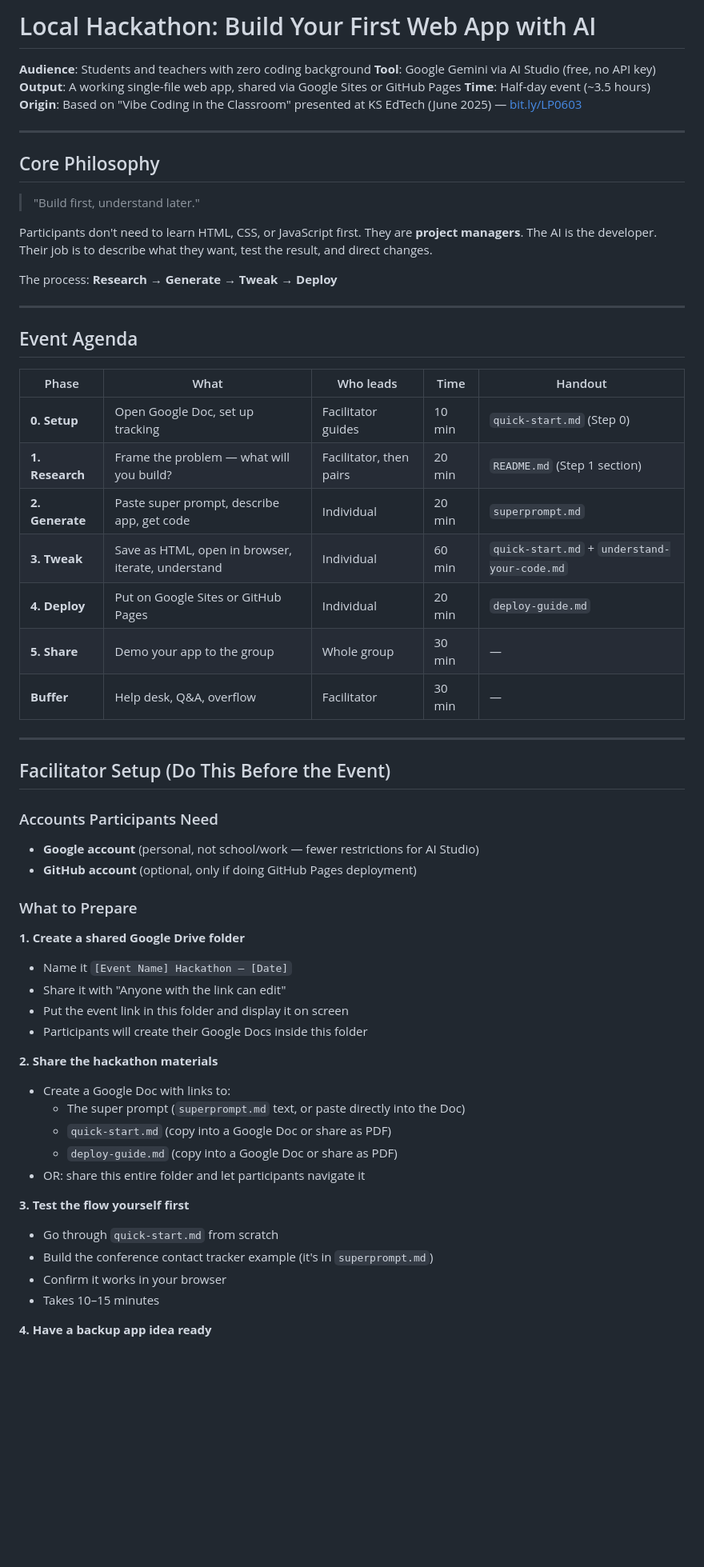
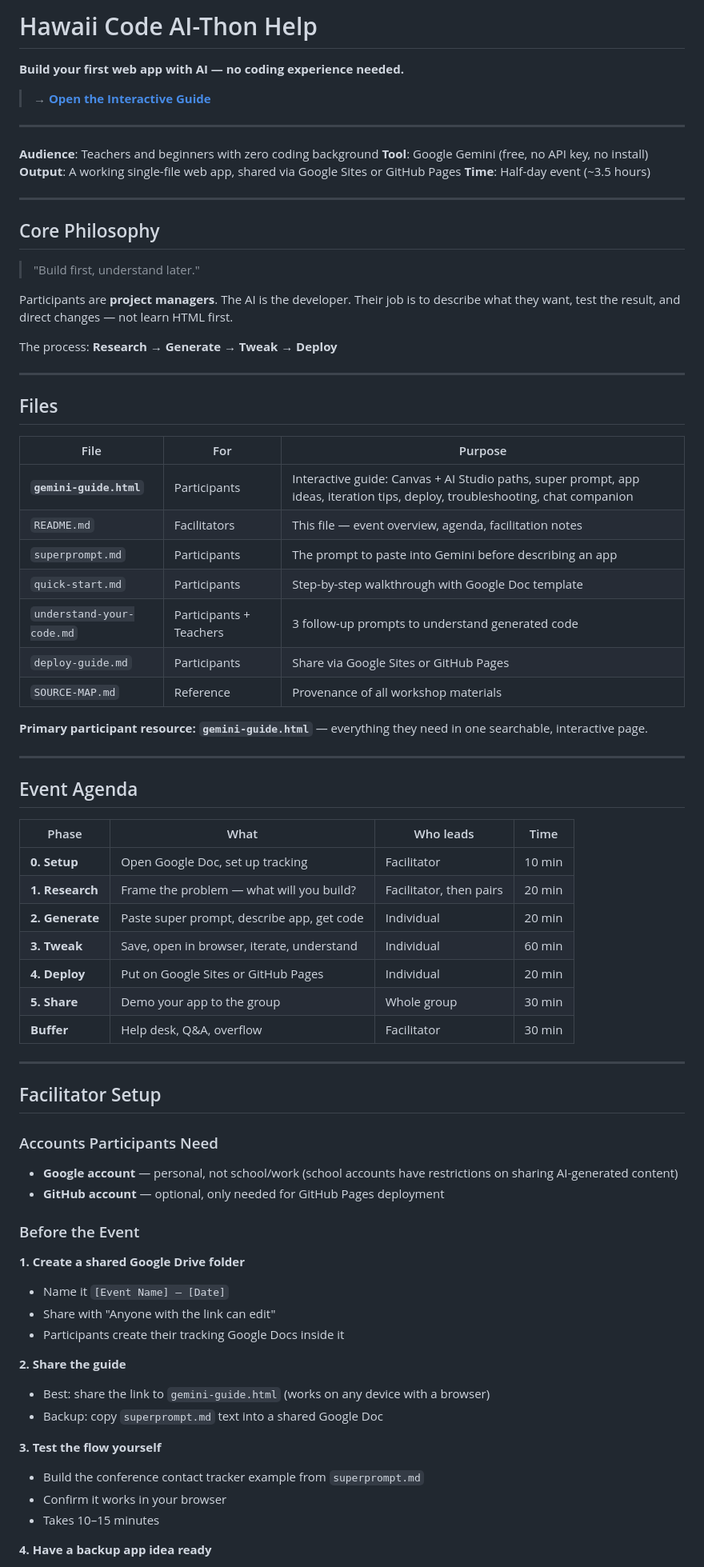
Before and after one commit to lpcode808/Hawaii-Code-AI-Thon-Help, a Markdown page: README.md, the part around one of its changes. Shown at 80% size. Drawn GitHub-style; blank space fills up the shorter version.

```diff
--- a/README.md
+++ b/README.md
@@ -1,10 +1,15 @@
-# Local Hackathon: Build Your First Web App with AI
+# Hawaii Code AI-Thon Help
 
-**Audience**: Students and teachers with zero coding background
-**Tool**: Google Gemini via AI Studio (free, no API key)
+**Build your first web app with AI — no coding experience needed.**
+
+> **→ [Open the Interactive Guide](https://lpcode808.github.io/Hawaii-Code-AI-Thon-Help/gemini-guide.html)**
+
+---
+
+**Audience**: Teachers and beginners with zero coding background
+**Tool**: Google Gemini (free, no API key, no install)
 **Output**: A working single-file web app, shared via Google Sites or GitHub Pages
 **Time**: Half-day event (~3.5 hours)
-**Origin**: Based on "Vibe Coding in the Classroom" presented at KS EdTech (June 2025) — [bit.ly/LP0603](https://bit.ly/LP0603)
 
 ---
 
@@ -12,50 +17,61 @@
 
 > "Build first, understand later."
 
-Participants don't need to learn HTML, CSS, or JavaScript first. They are **project managers**. The AI is the developer. Their job is to describe what they want, test the result, and direct changes.
+Participants are **project managers**. The AI is the developer. Their job is to describe what they want, test the result, and direct changes — not learn HTML first.
 
 The process: **Research → Generate → Tweak → Deploy**
 
 ---
 
-## Event Agenda
+## Files
 
-| Phase | What | Who leads | Time | Handout |
-|-------|------|-----------|------|---------|
-| **0. Setup** | Open Google Doc, set up tracking | Facilitator guides | 10 min | `quick-start.md` (Step 0) |
-| **1. Research** | Frame the problem — what will you build? | Facilitator, then pairs | 20 min | `README.md` (Step 1 section) |
-| **2. Generate** | Paste super prompt, describe app, get code | Individual | 20 min | `superprompt.md` |
-| **3. Tweak** | Save as HTML, open in browser, iterate, understand | Individual | 60 min | `quick-start.md` + `understand-your-code.md` |
-| **4. Deploy** | Put on Google Sites or GitHub Pages | Individual | 20 min | `deploy-guide.md` |
-| **5. Share** | Demo your app to the group | Whole group | 30 min | — |
-| **Buffer** | Help desk, Q&A, overflow | Facilitator | 30 min | — |
+| File | For | Purpose |
+|------|-----|---------|
+| **`gemini-guide.html`** | Participants | Interactive guide: Canvas + AI Studio paths, super prompt, app ideas, iteration tips, deploy, troubleshooting, chat companion |
+| `README.md` | Facilitators | This file — event overview, agenda, facilitation notes |
+| `superprompt.md` | Participants | The prompt to paste into Gemini before describing an app |
+| `quick-start.md` | Participants | Step-by-step walkthrough with Google Doc template |
+| `understand-your-code.md` | Participants + Teachers | 3 follow-up prompts to understand generated code |
+| `deploy-guide.md` | Participants | Share via Google Sites or GitHub Pages |
+| `SOURCE-MAP.md` | Reference | Provenance of all workshop materials |
+
+**Primary participant resource: `gemini-guide.html`** — everything they need in one searchable, interactive page.
 
 ---
 
-## Facilitator Setup (Do This Before the Event)
+## Event Agenda
+
+| Phase | What | Who leads | Time |
+|-------|------|-----------|------|
+| **0. Setup** | Open Google Doc, set up tracking | Facilitator | 10 min |
+| **1. Research** | Frame the problem — what will you build? | Facilitator, then pairs | 20 min |
+| **2. Generate** | Paste super prompt, describe app, get code | Individual | 20 min |
+| **3. Tweak** | Save, open in browser, iterate, understand | Individual | 60 min |
+| **4. Deploy** | Put on Google Sites or GitHub Pages | Individual | 20 min |
+| **5. Share** | Demo your app to the group | Whole group | 30 min |
+| **Buffer** | Help desk, Q&A, overflow | Facilitator | 30 min |
+
+---
+
+## Facilitator Setup
 
 ### Accounts Participants Need
-- **Google account** (personal, not school/work — fewer restrictions for AI Studio)
-- **GitHub account** (optional, only if doing GitHub Pages deployment)
+- **Google account** — personal, not school/work (school accounts have restrictions on sharing AI-generated content)
+- **GitHub account** — optional, only needed for GitHub Pages deployment
 
-### What to Prepare
+### Before the Event
 
 **1. Create a shared Google Drive folder**
-   - Name it `[Event Name] Hackathon — [Date]`
-   - Share it with "Anyone with the link can edit"
-   - Put the event link in this folder and display it on screen
-   - Participants will create their Google Docs inside this folder
+   - Name it `[Event Name] — [Date]`
+   - Share with "Anyone with the link can edit"
+   - Participants create their tracking Google Docs inside it
 
-**2. Share the hackathon materials**
-   - Create a Google Doc with links to:
-     - The super prompt (`superprompt.md` text, or paste directly into the Doc)
-     - `quick-start.md` (copy into a Google Doc or share as PDF)
-     - `deploy-guide.md` (copy into a Google Doc or share as PDF)
-   - OR: share this entire folder and let participants navigate it
+**2. Share the guide**
+   - Best: share the link to `gemini-guide.html` (works on any device with a browser)
+   - Backup: copy `superprompt.md` text into a shared Google Doc
 
-**3. Test the flow yourself first**
-   - Go through `quick-start.md` from scratch
-   - Build the conference contact tracker example (it's in `superprompt.md`)
+**3. Test the flow yourself**
+   - Build the conference contact tracker example from `superprompt.md`
    - Confirm it works in your browser
    - Takes 10–15 minutes
 
```
Also changed, not shown: other parts of README.md (+70 -98 lines).
